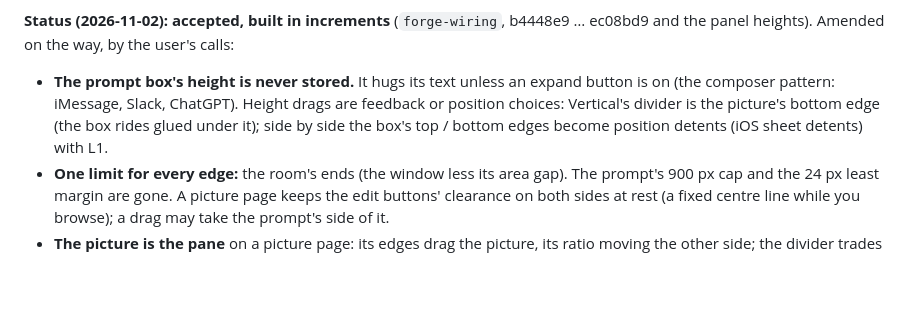
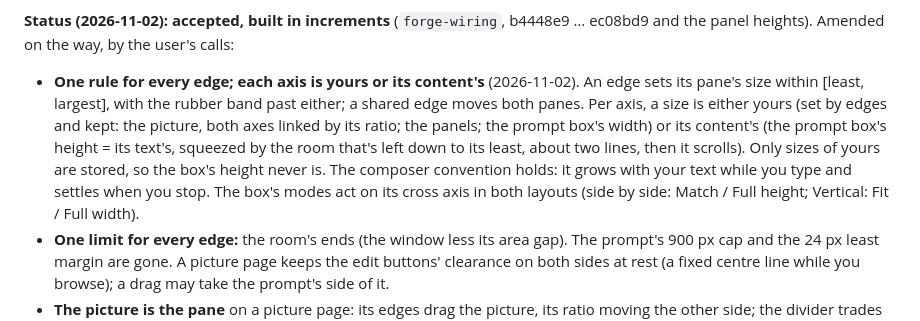
Before and after one commit to KirillRepinArt/kiln, a Markdown page: docs/decisions/0013-layout-tree.md, the part around the change. Rendered like a GitHub page; blank space fills up the shorter version.

Commit message:
Docs: 0013 states the current rule, each axis yours or its content's
Co-Authored-By: Claude Opus 5.5 <noreply@anthropic.com>

```diff
--- a/docs/decisions/0013-layout-tree.md
+++ b/docs/decisions/0013-layout-tree.md
@@ -20,7 +20,7 @@ All of it is pure functions in `layoutmath.js` (`arrange`, `limits`, `rubber`),
 **Consequences.** The hand-made holds, the mirrored drag code and the scattered clamps are deleted rather than extended. Every edge behaves the same way in every layout and on every page, and the tracer can check "no gesture writes a position". Saved layouts move to a new format (v4) with a tested migration. The settle after an outer-edge drag is one visible motion (today's glide back, kept but owned by placement). More panes, a page per pane and drag-to-split become additions to the tree, not changes to it.
 
 **Status (2026-11-02): accepted, built in increments** (`forge-wiring`, b4448e9 … ec08bd9 and the panel heights). Amended on the way, by the user's calls:
-- **The prompt box's height is never stored.** It hugs its text unless an expand button is on (the composer pattern: iMessage, Slack, ChatGPT). Height drags are feedback or position choices: Vertical's divider is the picture's bottom edge (the box rides glued under it); side by side the box's top / bottom edges become position detents (iOS sheet detents) with L1.
+- **One rule for every edge; each axis is yours or its content's** (2026-11-02). An edge sets its pane's size within [least, largest], with the rubber band past either; a shared edge moves both panes. Per axis, a size is either yours (set by edges and kept: the picture, both axes linked by its ratio; the panels; the prompt box's width) or its content's (the prompt box's height = its text's, squeezed by the room that's left down to its least, about two lines, then it scrolls). Only sizes of yours are stored, so the box's height never is. The composer convention holds: it grows with your text while you type and settles when you stop. The box's modes act on its cross axis in both layouts (side by side: Match / Full height; Vertical: Fit / Full width).
 - **One limit for every edge:** the room's ends (the window less its area gap). The prompt's 900 px cap and the 24 px least margin are gone. A picture page keeps the edit buttons' clearance on both sides at rest (a fixed centre line while you browse); a drag may take the prompt's side of it.
 - **The picture is the pane** on a picture page: its edges drag the picture, its ratio moving the other side; the divider trades the prompt against the picture. Its area stays at least the tab bar's width; the picture may be smaller, centred in it. At rest the page is still an area the prompt hugs the picture inside — the last step of the model (ROADMAP v0.7c 3b).
 - **The rubber band is small:** one area gap of stretch (20 px), a picture past its room by one part gap (12 px) at most — never over another part (160 px ran under the tab bar).
```
